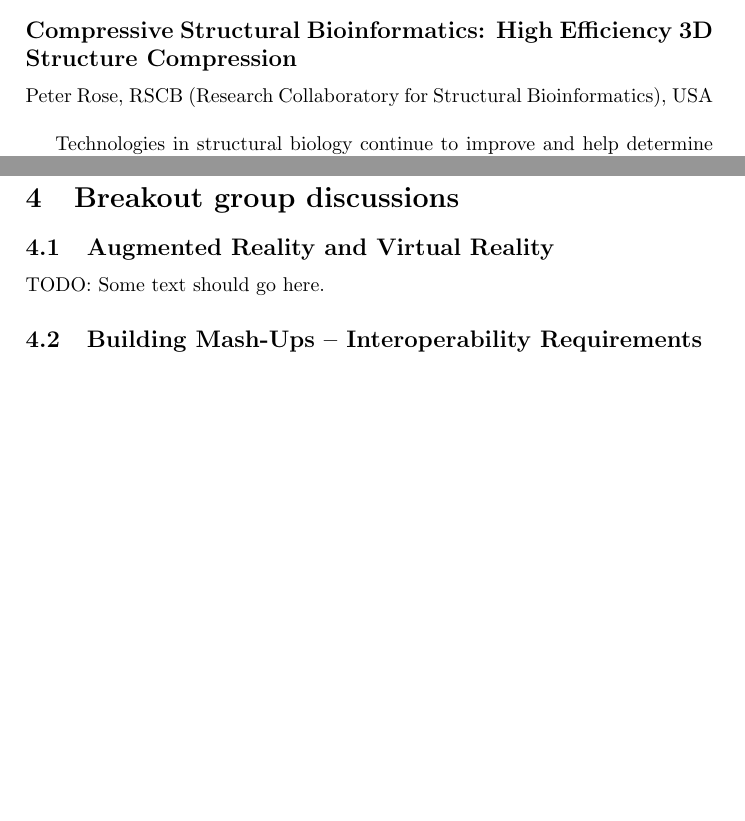
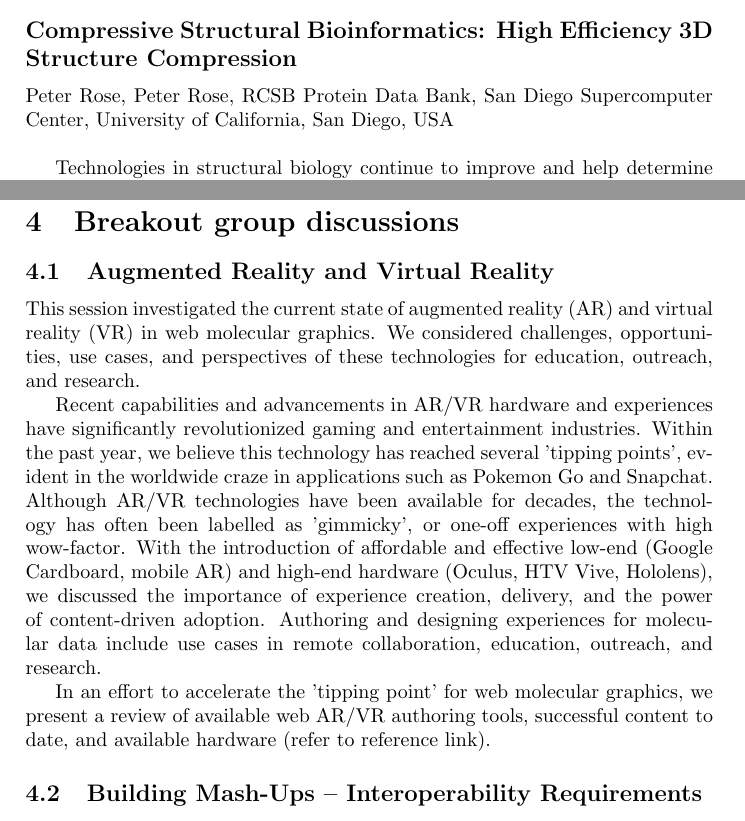
Before and after one commit to web-molecular-graphics/admin, a LaTeX document (meetings/2016-09-shonan/report/report_wbmg2016.tex): two parts of pages 5 and 9 of 15 before the commit and two parts of pages 5 and 9 of 16 after it, joined at a grey line, cut so that both start at the same text, the shorter picture padded with empty space. Compiled offline with pdfLaTeX.

Commit message:
Added AR/VR section, some minor edits

```diff
--- a/meetings/2016-09-shonan/report/report_wbmg2016.tex
+++ b/meetings/2016-09-shonan/report/report_wbmg2016.tex
@@ -101,7 +101,7 @@ Day4: September 8th (Thu)
 
 
 \section{Keynote and Technical Talks}
-\SHONANabstract{Compressive Structural Bioinformatics: High Efficiency 3D Structure Compression}{Peter Rose, RSCB (Research Collaboratory for Structural Bioinformatics), USA}
+\SHONANabstract{Compressive Structural Bioinformatics: High Efficiency 3D Structure Compression}{Peter Rose, Peter Rose, RCSB Protein Data Bank, San Diego Supercomputer Center, University of California, San Diego, USA}
 
 Technologies in structural biology continue to improve and help determine ever-larger 3D macromolecular complexes. Interactive visualization of large complex structures and large scale queries or structural comparisons across the entire Protein Data Bank (PDB) archive are becoming a bottleneck in terms of network bandwidth, I/O, parsing, and memory consumption. We have developed a compact and extensible file format (MacroMolecular Transmission Format, MMTF, http://mmtf.rcsb.org) for 3D molecules to overcome these challenges. This compact representation enables efficient data transfer and parsing for interactive visualization on the web that is one to two orders of magnitudes fast than using standard PDB or mmCIF file formats. MMTF files also contain bonds and bond orders and consistently calculated secondary structure information (DSSP). Both the MMTF specification and encoders and decoders are available open source in GitHub (https://github.com/rcsb/mmtf). MMTF Decoders are available in Java, JavaScript, Python, and a C/C++ version is under development. Early adopters of MMTF include NGL Viewer, Jmol/JSmol, 3Dmol.js, iCn3D, ICM-Browser, PyMol, BioJava, and Biopython.
 
@@ -204,7 +204,11 @@ Recent advances in live-cell imaging analysis and mathematical modeling have pro
 \section{Breakout group discussions}
 \subsection{Augmented Reality and Virtual Reality}
 
-TODO: Some text should go here.
+This session investigated the current state of augmented reality (AR) and virtual reality (VR) in web molecular graphics. We considered challenges, opportunities, use cases, and perspectives of these technologies for education, outreach, and research.
+
+Recent capabilities and advancements in AR/VR hardware and experiences have significantly revolutionized gaming and entertainment industries. Within the past year, we believe this technology has reached several 'tipping points', evident in the worldwide craze in applications such as Pokemon Go and Snapchat. Although AR/VR technologies have been available for decades, the technology has often been labelled as 'gimmicky', or one-off experiences with high wow-factor. With the introduction of affordable and effective low-end (Google Cardboard, mobile AR) and high-end hardware (Oculus, HTV Vive, Hololens), we discussed the importance of experience creation, delivery, and the power of content-driven adoption. Authoring and designing experiences for molecular data include use cases in remote collaboration, education, outreach, and research.
+
+In an effort to accelerate the 'tipping point' for web molecular graphics, we present a review of available web AR/VR authoring tools, successful content to date, and available hardware (refer to reference link).
 
 \subsection{Building Mash-Ups -- Interoperability Requirements}
 
```
Also changed, not shown: meetings/2016-09-shonan/report/report_wbmg2016.pdf, meetings/2016-09-shonan/report/report_wbmg2016.tex (8 more changed lines).
